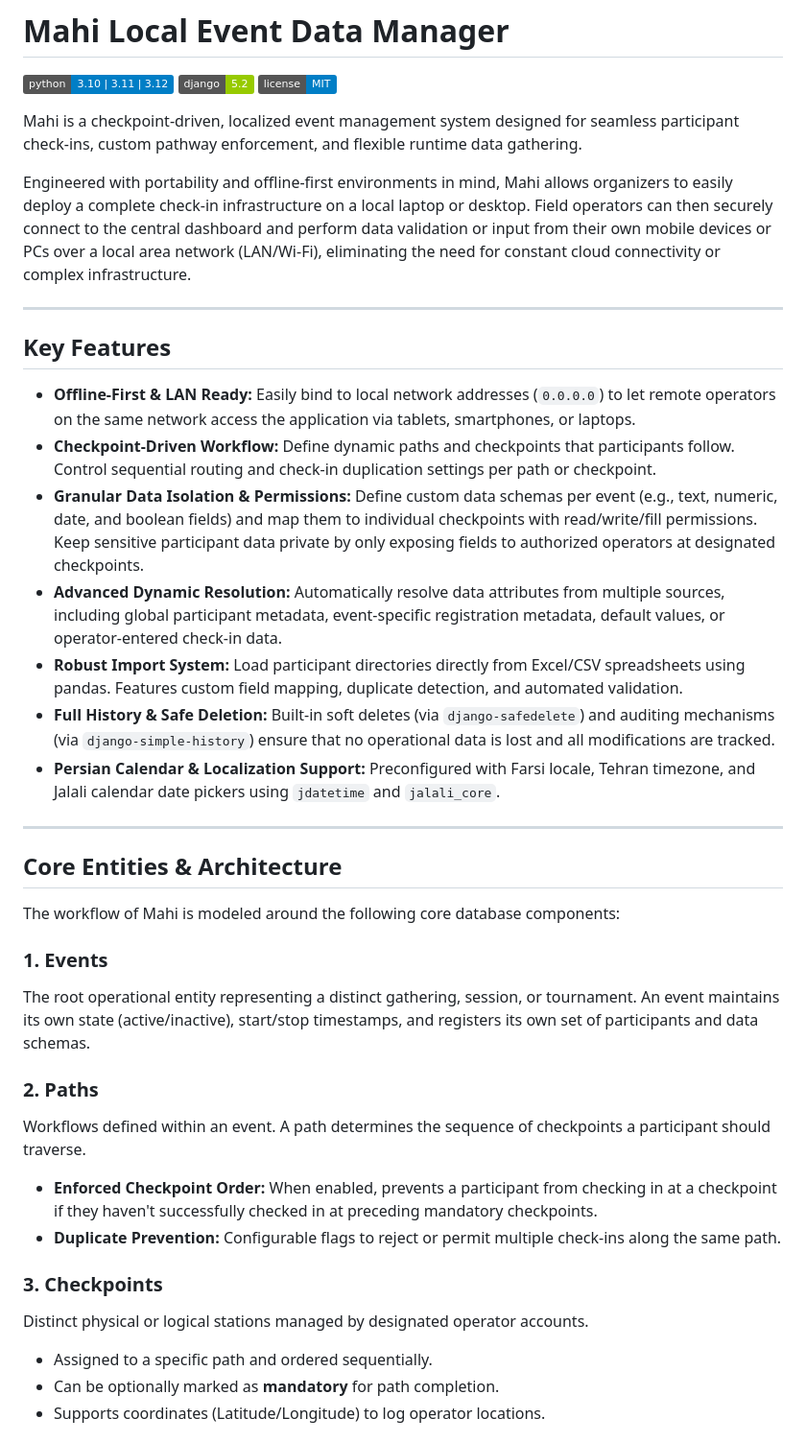
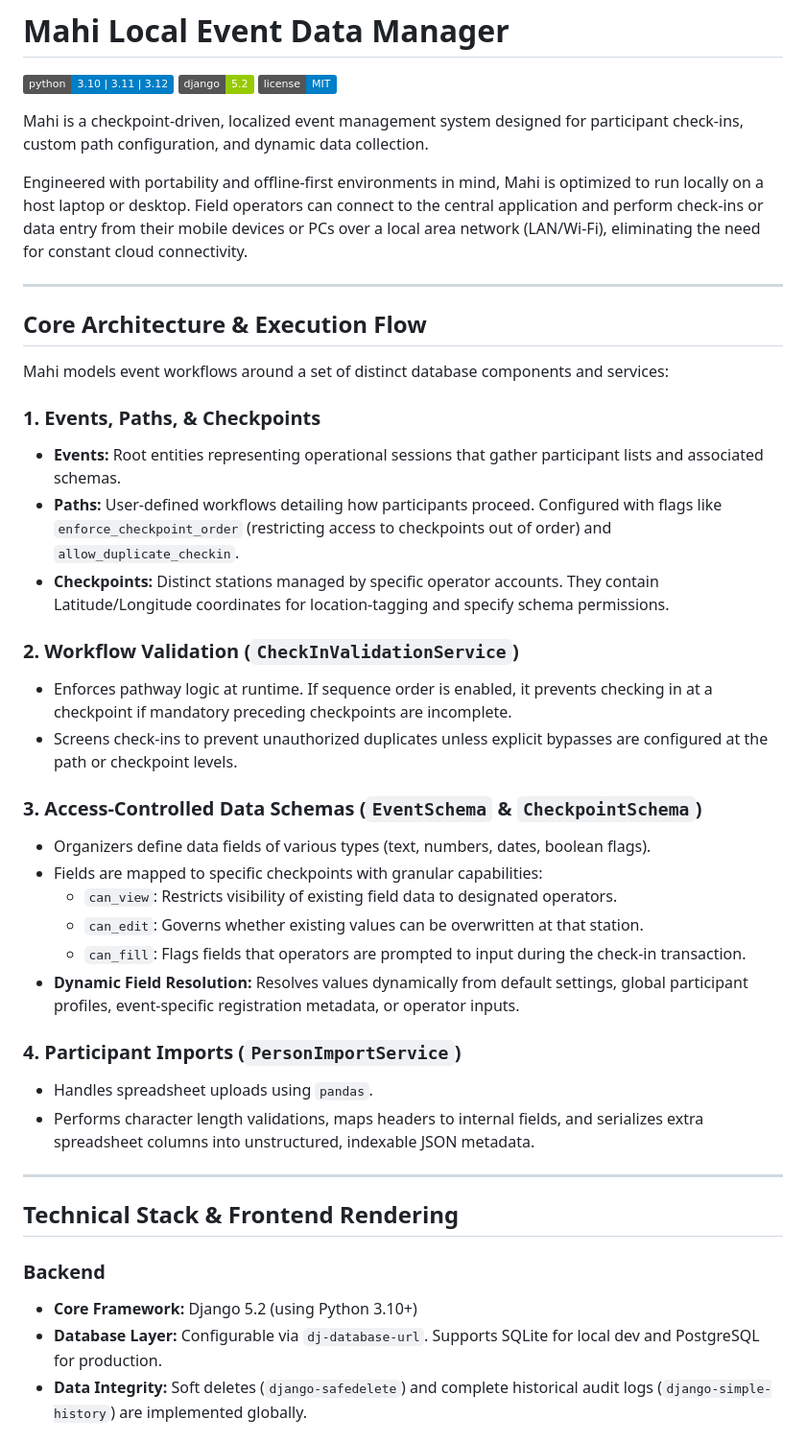
Before and after one commit to heb44/mahi-local-event-data-manager, a Markdown page: README.md, the part around one of its changes. Shown at 96% size. Rendered like a GitHub page; badges without logos.

Commit message:
refine readme: specify frontend stack and document core services

```diff
--- a/README.md
+++ b/README.md
@@ -4,39 +4,43 @@
 [![Django](https://img.shields.io/badge/django-5.2-green.svg)](https://www.djangoproject.com/)
 [![License](https://img.shields.io/badge/license-MIT-blue.svg)](LICENSE)
 
-Mahi is a checkpoint-driven, localized event management system designed for seamless participant check-ins, custom pathway enforcement, and flexible runtime data gathering.
+Mahi is a checkpoint-driven, localized event management system designed for participant check-ins, custom path configuration, and dynamic data collection.
 
-Engineered with portability and offline-first environments in mind, Mahi allows organizers to easily deploy a complete check-in infrastructure on a local laptop or desktop. Field operators can then securely connect to the central dashboard and perform data validation or input from their own mobile devices or PCs over a local area network (LAN/Wi-Fi), eliminating the need for constant cloud connectivity or complex infrastructure.
+Engineered with portability and offline-first environments in mind, Mahi is optimized to run locally on a host laptop or desktop. Field operators can connect to the central application and perform check-ins or data entry from their mobile devices or PCs over a local area network (LAN/Wi-Fi), eliminating the need for constant cloud connectivity.
 
 ---
 
-## Key Features
+## Core Architecture & Execution Flow
 
-- **Offline-First & LAN Ready:** Easily bind to local network addresses (`0.0.0.0`) to let remote operators on the same network access the application via tablets, smartphones, or laptops.
-- **Checkpoint-Driven Workflow:** Define dynamic paths and checkpoints that participants follow. Control sequential routing and check-in duplication settings per path or checkpoint.
-- **Granular Data Isolation & Permissions:** Define custom data schemas per event (e.g., text, numeric, date, and boolean fields) and map them to individual checkpoints with read/write/fill permissions. Keep sensitive participant data private by only exposing fields to authorized operators at designated checkpoints.
-- **Advanced Dynamic Resolution:** Automatically resolve data attributes from multiple sources, including global participant metadata, event-specific registration metadata, default values, or operator-entered check-in data.
-- **Robust Import System:** Load participant directories directly from Excel/CSV spreadsheets using pandas. Features custom field mapping, duplicate detection, and automated validation.
-- **Full History & Safe Deletion:** Built-in soft deletes (via `django-safedelete`) and auditing mechanisms (via `django-simple-history`) ensure that no operational data is lost and all modifications are tracked.
-- **Persian Calendar & Localization Support:** Preconfigured with Farsi locale, Tehran timezone, and Jalali calendar date pickers using `jdatetime` and `jalali_core`.
+Mahi models event workflows around a set of distinct database components and services:
+
+### 1. Events, Paths, & Checkpoints
+- **Events:** Root entities representing operational sessions that gather participant lists and associated schemas.
+- **Paths:** User-defined workflows detailing how participants proceed. Configured with flags like `enforce_checkpoint_order` (restricting access to checkpoints out of order) and `allow_duplicate_checkin`.
+- **Checkpoints:** Distinct stations managed by specific operator accounts. They contain Latitude/Longitude coordinates for location-tagging and specify schema permissions.
+
+### 2. Workflow Validation (`CheckInValidationService`)
+- Enforces pathway logic at runtime. If sequence order is enabled, it prevents checking in at a checkpoint if mandatory preceding checkpoints are incomplete.
+- Screens check-ins to prevent unauthorized duplicates unless explicit bypasses are configured at the path or checkpoint levels.
+
+### 3. Access-Controlled Data Schemas (`EventSchema` & `CheckpointSchema`)
+- Organizers define data fields of various types (text, numbers, dates, boolean flags).
+- Fields are mapped to specific checkpoints with granular capabilities:
+  - `can_view`: Restricts visibility of existing field data to designated operators.
+  - `can_edit`: Governs whether existing values can be overwritten at that station.
+  - `can_fill`: Flags fields that operators are prompted to input during the check-in transaction.
+- **Dynamic Field Resolution:** Resolves values dynamically from default settings, global participant profiles, event-specific registration metadata, or operator inputs.
+
+### 4. Participant Imports (`PersonImportService`)
+- Handles spreadsheet uploads using `pandas`.
+- Performs character length validations, maps headers to internal fields, and serializes extra spreadsheet columns into unstructured, indexable JSON metadata.
 
 ---
 
-## Core Entities & Architecture
+## Technical Stack & Frontend Rendering
 
-The workflow of Mahi is modeled around the following core database components:
+### Backend
+- **Core Framework:** Django 5.2 (using Python 3.10+)
+- **Database Layer:** Configurable via `dj-database-url`. Supports SQLite for local dev and PostgreSQL for production.
+- **Data Integrity:** Soft deletes (`django-safedelete`) and complete historical audit logs (`django-simple-history`) are implemented globally.
 
-### 1. Events
-The root operational entity representing a distinct gathering, session, or tournament. An event maintains its own state (active/inactive), start/stop timestamps, and registers its own set of participants and data schemas.
-
-### 2. Paths
-Workflows defined within an event. A path determines the sequence of checkpoints a participant should traverse.
-- **Enforced Checkpoint Order:** When enabled, prevents a participant from checking in at a checkpoint if they haven't successfully checked in at preceding mandatory checkpoints.
-- **Duplicate Prevention:** Configurable flags to reject or permit multiple check-ins along the same path.
-
-### 3. Checkpoints
-Distinct physical or logical stations managed by designated operator accounts.
-- Assigned to a specific path and ordered sequentially.
-- Can be optionally marked as **mandatory** for path completion.
-- Supports coordinates (Latitude/Longitude) to log operator locations.
-
```
Also changed, not shown: other parts of README.md (+11 -64 lines).
